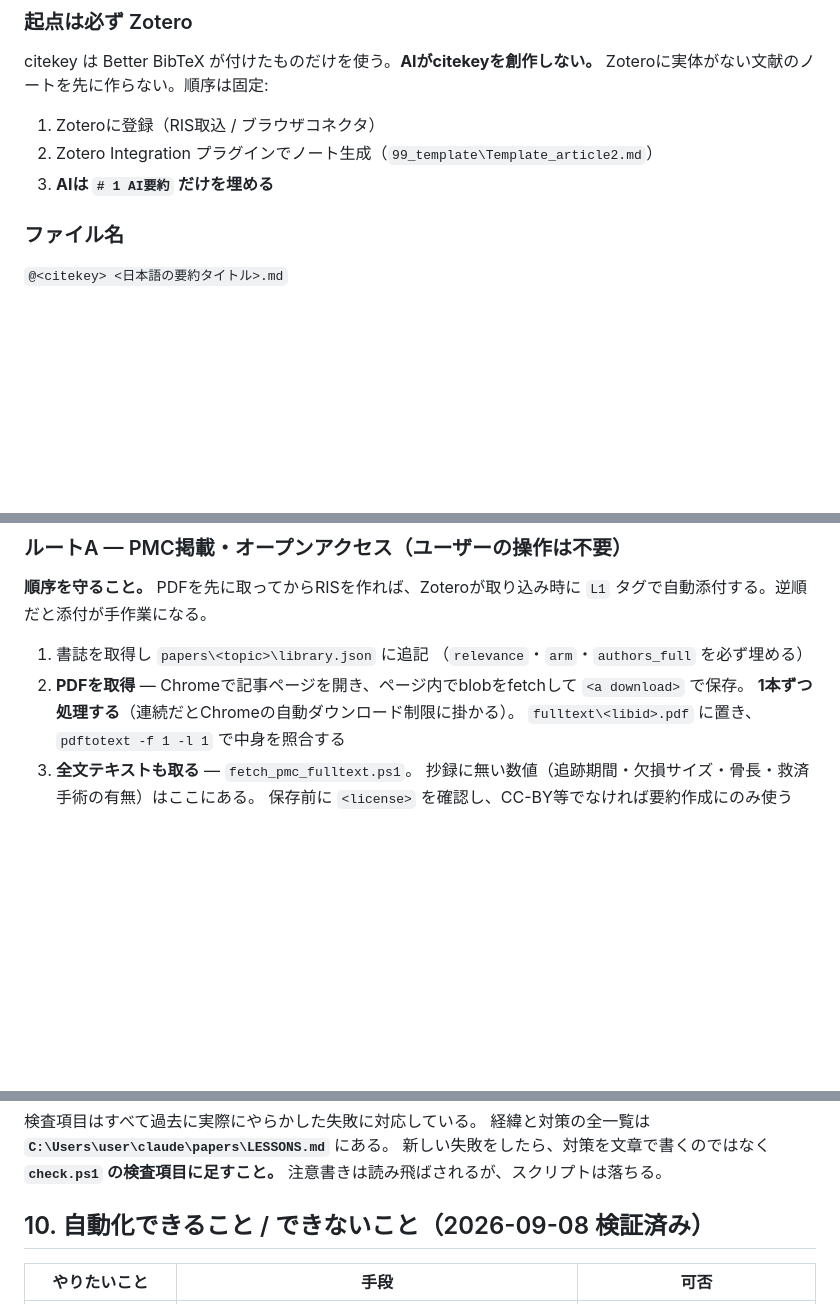
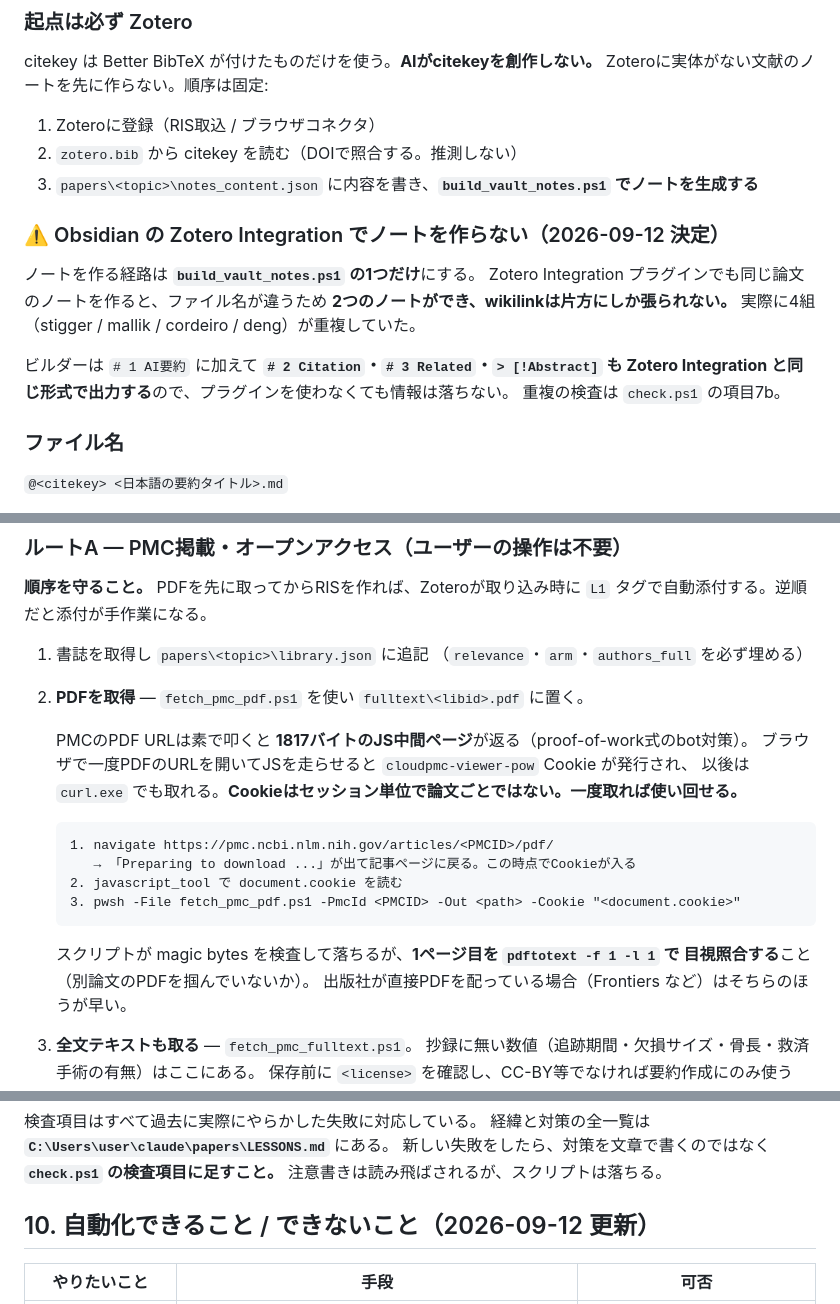
Before and after one commit to kouzouipod-cmd/obsidian, a Markdown page: CLAUDE.md, 3 parts joined by grey strips. Drawn GitHub-style; blank space fills up the shorter version.

Commit message:
vault backup: 2026-09-12 20:46:30

````diff
--- a/CLAUDE.md
+++ b/CLAUDE.md
@@ -27,8 +27,19 @@ citekey は Better BibTeX が付けたものだけを使う。**AIがcitekeyを
 Zoteroに実体がない文献のノートを先に作らない。順序は固定:
 
 1. Zoteroに登録（RIS取込 / ブラウザコネクタ）
-2. Zotero Integration プラグインでノート生成（`99_template\Template_article2.md`）
-3. **AIは `# 1 AI要約` だけを埋める**
+2. `zotero.bib` から citekey を読む（DOIで照合する。推測しない）
+3. `papers\<topic>\notes_content.json` に内容を書き、**`build_vault_notes.ps1` でノートを生成する**
+
+### ⚠️ Obsidian の Zotero Integration でノートを作らない（2026-09-12 決定）
+
+ノートを作る経路は **`build_vault_notes.ps1` の1つだけ**にする。
+Zotero Integration プラグインでも同じ論文のノートを作ると、ファイル名が違うため
+**2つのノートができ、wikilinkは片方にしか張られない。**
+実際に4組（stigger / mallik / cordeiro / deng）が重複していた。
+
+ビルダーは `# 1 AI要約` に加えて **`# 2 Citation`・`# 3 Related`・`> [!Abstract]` も
+Zotero Integration と同じ形式で出力する**ので、プラグインを使わなくても情報は落ちない。
+重複の検査は `check.ps1` の項目7b。
 
 ### ファイル名
 
@@ -222,9 +233,22 @@ Zoteroが生成・再生成する領域。手で直すと次回の再生成で
 
 1. 書誌を取得し `papers\<topic>\library.json` に追記
    （`relevance`・`arm`・`authors_full` を必ず埋める）
-2. **PDFを取得** — Chromeで記事ページを開き、ページ内でblobをfetchして `<a download>` で保存。
-   **1本ずつ処理する**（連続だとChromeの自動ダウンロード制限に掛かる）。
-   `fulltext\<libid>.pdf` に置き、`pdftotext -f 1 -l 1` で中身を照合する
+2. **PDFを取得** — `fetch_pmc_pdf.ps1` を使い `fulltext\<libid>.pdf` に置く。
+
+   PMCのPDF URLは素で叩くと **1817バイトのJS中間ページ**が返る（proof-of-work式のbot対策）。
+   ブラウザで一度PDFのURLを開いてJSを走らせると `cloudpmc-viewer-pow` Cookie が発行され、
+   以後は `curl.exe` でも取れる。**Cookieはセッション単位で論文ごとではない。一度取れば使い回せる。**
+
+   ```
+   1. navigate https://pmc.ncbi.nlm.nih.gov/articles/<PMCID>/pdf/
+      → 「Preparing to download ...」が出て記事ページに戻る。この時点でCookieが入る
+   2. javascript_tool で document.cookie を読む
+   3. pwsh -File fetch_pmc_pdf.ps1 -PmcId <PMCID> -Out <path> -Cookie "<document.cookie>"
+   ```
+
+   スクリプトが magic bytes を検査して落ちるが、**1ページ目を `pdftotext -f 1 -l 1` で
+   目視照合する**こと（別論文のPDFを掴んでいないか）。
+   出版社が直接PDFを配っている場合（Frontiers など）はそちらのほうが早い。
 3. **全文テキストも取る** — `fetch_pmc_fulltext.ps1`。
    抄録に無い数値（追跡期間・欠損サイズ・骨長・救済手術の有無）はここにある。
    保存前に `<license>` を確認し、CC-BY等でなければ要約作成にのみ使う
@@ -321,7 +345,7 @@ JSON構文・PLACEHOLDERの残存・citekeyの実在・PDFのmagic bytes・拡
 新しい失敗をしたら、対策を文章で書くのではなく **`check.ps1` の検査項目に足すこと。**
 注意書きは読み飛ばされるが、スクリプトは落ちる。
 
-## 10. 自動化できること / できないこと（2026-09-08 検証済み）
+## 10. 自動化できること / できないこと（2026-09-12 更新）
 
 | やりたいこと | 手段 | 可否 |
 |---|---|---|
````
Also changed, not shown: other parts of CLAUDE.md (+1 -1 lines), 10_article/@hara_PlastReconstrSurgGlobOpen_2026 リンパ管エコーによるLVA術前計画の所要時間と術中同定時間を24例41肢で定量化したワークフロー分析.md (+2 -2 lines).
